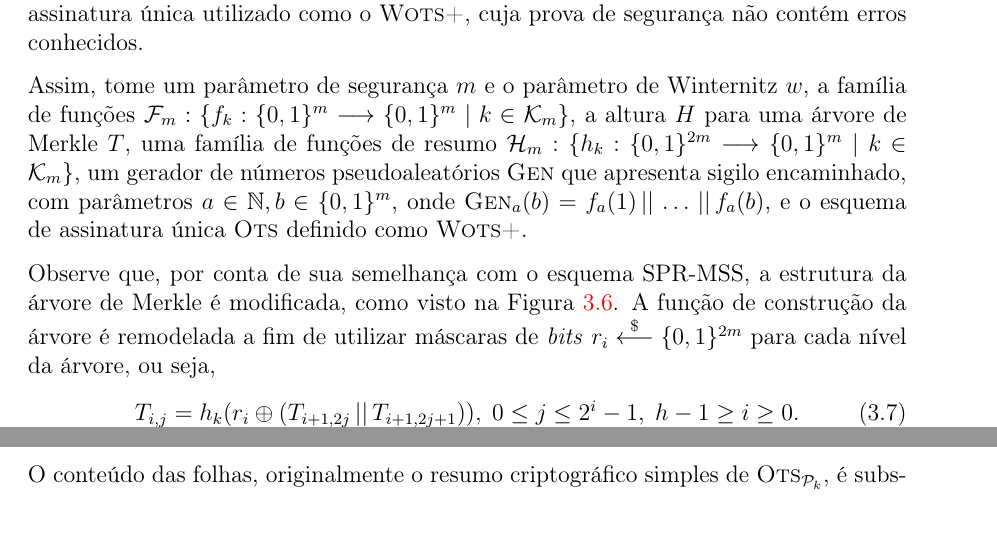
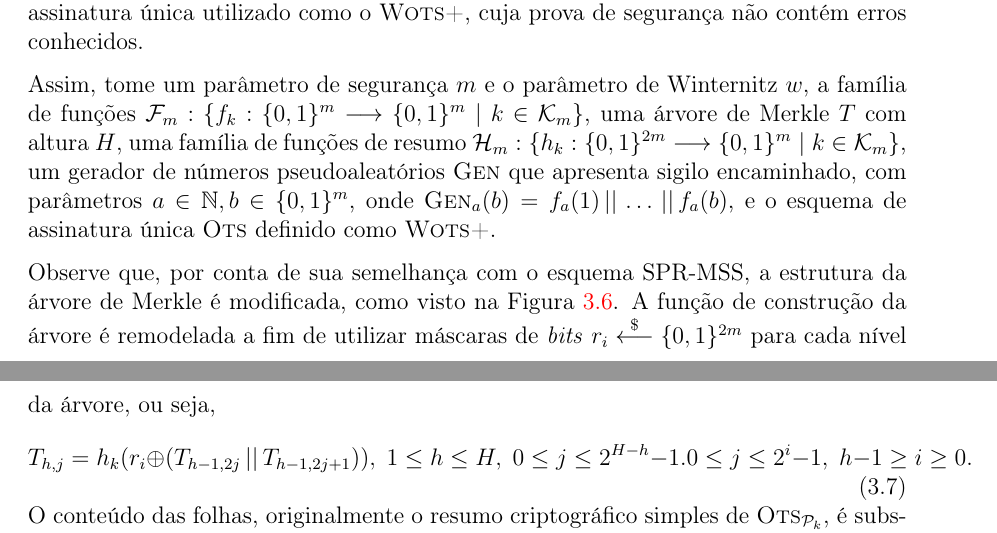
Before and after one commit to zambonin/bsc, a LaTeX document (bsc.tex): two parts of pages 25 and 26 of 33, joined at a grey line, cut so that both start at the same text. Compiled offline with pdfLaTeX.

Commit message:
sharelatex: update bsc.tex from r20483 to r20577

```diff
--- a/bsc.tex
+++ b/bsc.tex
@@ -1372,7 +1372,7 @@ A redução dos requisitos de segurança, bem como a presença do sigilo encamin
 A descrição original deste esquema utiliza instâncias de um esquema de assinatura única baseado em Winternitz, criado com o intuito de possuir requisitos de segurança mínimos a fim de manter a necessidade de uma função de resumo apenas resistente à segunda pré-imagem. Entretanto, de acordo com~\cite{LafrancePhilip2017}, a prova de segurança para este esquema apresenta erros. Portanto, a descrição a seguir tomará o esquema de assinatura única utilizado como o \textsc{Wots+}, cuja prova de segurança não contém erros conhecidos.
 
 Assim, tome um parâmetro de segurança $m$ e o parâmetro de Winternitz $w$, a família de funções $\mathcal{F}_m : \{f_k : \binwds{m} \longrightarrow \binwds{m} \mid k \in
-\mathcal{K}_m\}$, a altura $H$ para uma árvore de Merkle $T$, uma família de funções de resumo $\hh{}_m : \{h_k : \binwds{2m} \longrightarrow \binwds{m} \mid k \in
+\mathcal{K}_m\}$, uma árvore de Merkle $T$ com altura $H$, uma família de funções de resumo $\hh{}_m : \{h_k : \binwds{2m} \longrightarrow \binwds{m} \mid k \in
 \mathcal{K}_m\}$, um gerador de números pseudoaleatórios \textsc{Gen} que apresenta sigilo encaminhado, com parâmetros $a \in \mathbb{N}, b \in \binwds{m}$, onde $\textsc{Gen}_{a}(b) = f_a(1) \concat \dots \concat f_a(b)$, e o esquema de assinatura única \textsc{Ots} definido como \textsc{Wots+}.
 
 \begin{figure}
@@ -1389,8 +1389,9 @@ Assim, tome um parâmetro de segurança $m$ e o parâmetro de Winternitz $w$, a
 
 Observe que, por conta de sua semelhança com o esquema SPR-MSS, a estrutura da árvore de Merkle é modificada, como visto na Figura~\ref{fig:8}. A função de construção da árvore é remodelada a fim de utilizar máscaras de \emph{bits} $r_i \stackrel{\$}{\longleftarrow} \binwds{2m}$ para cada nível da árvore, ou seja,
 \begin{equation}
-    T_{i, j} = h_k(r_i \oplus (T_{i + 1, 2j} \concat T_{i + 1, 2j + 1})),
-      \; 0 \leq j \leq 2^{i} - 1, \; h - 1 \geq i \geq 0.
+    T_{h, j} = h_k(r_i \oplus (T_{h - 1, 2j} \concat T_{h - 1, 2j + 1})),
+      \; 1 \leq h \leq H, \; 0 \leq j \leq 2^{H - h} - 1.
+      0 \leq j \leq 2^{i} - 1, \; h - 1 \geq i \geq 0.
 \end{equation}
 O conteúdo das folhas, originalmente o resumo criptográfico simples de $\textsc{Ots}_{\pk{}}$, é substituído por uma árvore chamada de \emph{árvore-l}, construída a partir dos elementos desta chave de forma similar à árvore anterior, mas com máscaras iguais para todas as árvores referentes aos esquemas de assinatura única. Note que o número de elementos de $\textsc{Ots}_{\pk{}}$, o inteiro $t$ em esquemas baseados em Winternitz, pode não ser uma potência de 2, e portanto a árvore-$l$ deve ser balanceada tal que qualquer nodo sem irmão à direita é movido para um nível mais alto, de forma a tornar-se um irmão à direita de outro nodo. Assim, a árvore-$l$ tem altura total de $\lceil \log_{2} t \rceil$.
 
```
